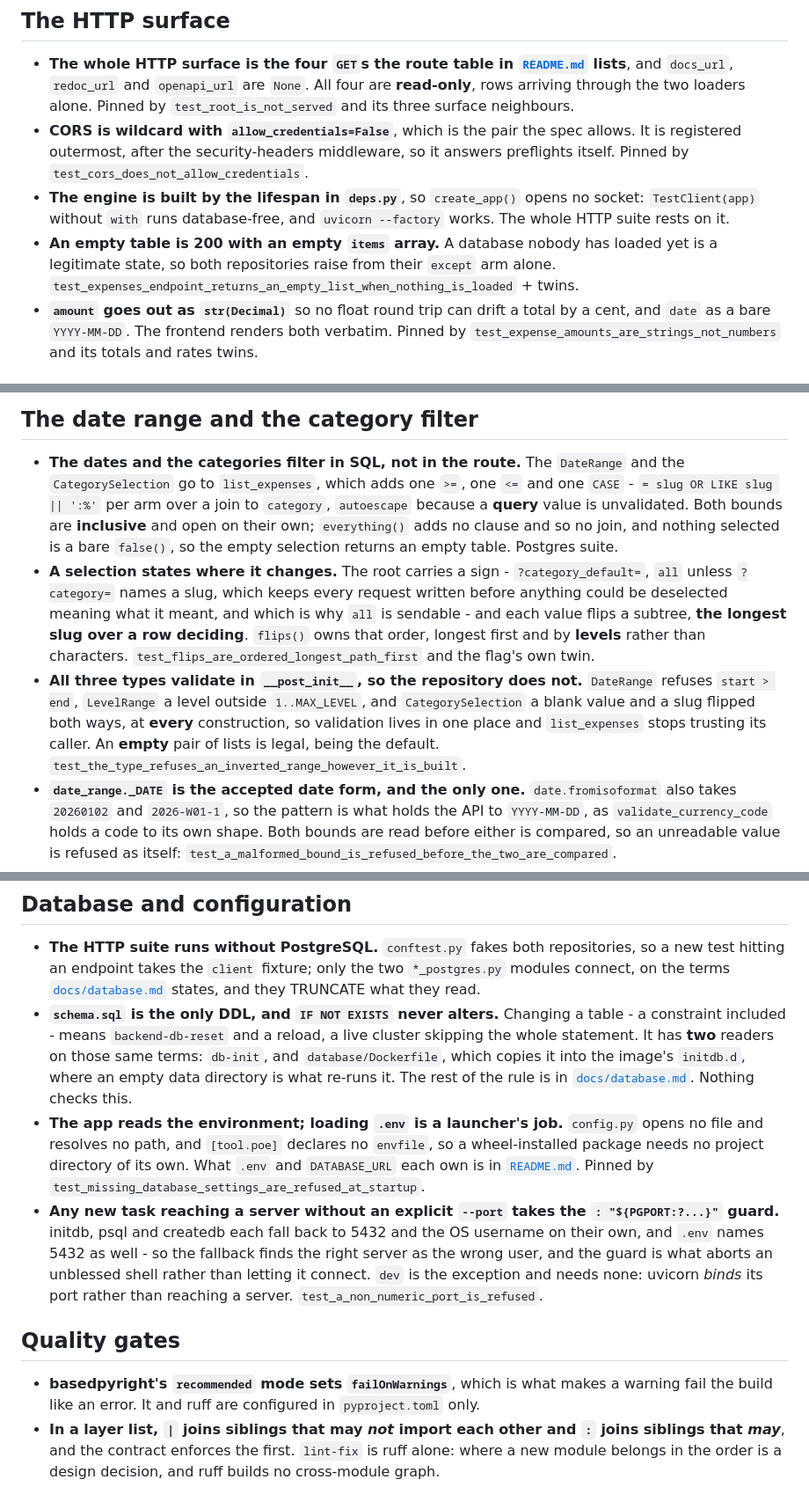
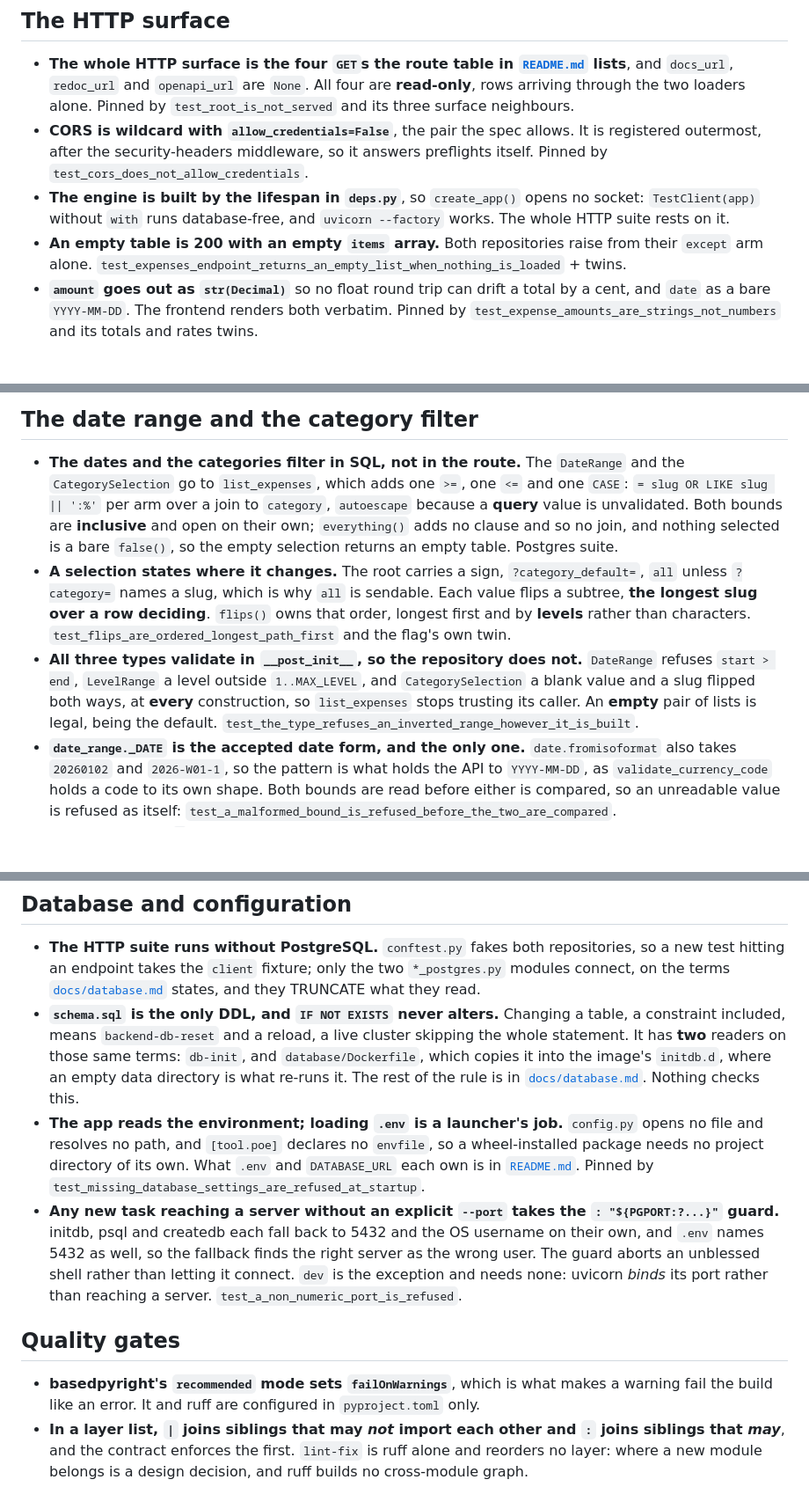
Before and after one commit to TomBorglum/expense-tracker, a Markdown page: backend/CLAUDE.md, 3 parts joined by grey strips. Shown at 88% size. Rendered like a GitHub page; blank space fills up the shorter version.

```diff
--- a/backend/CLAUDE.md
+++ b/backend/CLAUDE.md
@@ -11,14 +11,14 @@ test or gate that pins it, or with what nothing checks.
   [`README.md`](../README.md) lists**, and `docs_url`, `redoc_url` and `openapi_url` are
   `None`. All four are **read-only**, rows arriving through the two loaders alone. Pinned
   by `test_root_is_not_served` and its three surface neighbours.
-- **CORS is wildcard with `allow_credentials=False`**, which is the pair the spec allows.
-  It is registered outermost, after the security-headers middleware, so it answers
-  preflights itself. Pinned by `test_cors_does_not_allow_credentials`.
+- **CORS is wildcard with `allow_credentials=False`**, the pair the spec allows. It is
+  registered outermost, after the security-headers middleware, so it answers preflights
+  itself. Pinned by `test_cors_does_not_allow_credentials`.
 - **The engine is built by the lifespan in `deps.py`**, so `create_app()` opens no socket:
   `TestClient(app)` without `with` runs database-free, and `uvicorn --factory` works. The
   whole HTTP suite rests on it.
-- **An empty table is 200 with an empty `items` array.** A database nobody has loaded yet
-  is a legitimate state, so both repositories raise from their `except` arm alone.
+- **An empty table is 200 with an empty `items` array.** Both repositories raise from
+  their `except` arm alone.
   `test_expenses_endpoint_returns_an_empty_list_when_nothing_is_loaded` + twins.
 - **`amount` goes out as `str(Decimal)`** so no float round trip can drift a total by a
   cent, and `date` as a bare `YYYY-MM-DD`. The frontend renders both verbatim. Pinned by
@@ -118,21 +116,20 @@ test or gate that pins it, or with what nothing checks.
 
 - **The dates and the categories filter in SQL, not in the route.** The `DateRange` and
   the `CategorySelection` go to `list_expenses`, which adds one `>=`, one `<=` and one
-  `CASE` - `= slug OR LIKE slug || ':%'` per arm over a join to `category`, `autoescape`
+  `CASE`: `= slug OR LIKE slug || ':%'` per arm over a join to `category`, `autoescape`
   because a **query** value is unvalidated. Both bounds are **inclusive** and open on
   their own; `everything()` adds no clause and so no join, and nothing selected is a bare
   `false()`, so the empty selection returns an empty table. Postgres suite.
-- **A selection states where it changes.** The root carries a sign - `?category_default=`,
-  `all` unless `?category=` names a slug, which keeps every request written before
-  anything could be deselected meaning what it meant, and which is why `all` is sendable -
-  and each value flips a subtree, **the longest slug over a row deciding**. `flips()` owns
-  that order, longest first and by **levels** rather than characters.
+- **A selection states where it changes.** The root carries a sign, `?category_default=`,
+  `all` unless `?category=` names a slug, which is why `all` is sendable. Each value flips
+  a subtree, **the longest slug over a row deciding**. `flips()` owns that order, longest
+  first and by **levels** rather than characters.
   `test_flips_are_ordered_longest_path_first` and the flag's own twin.
 - **All three types validate in `__post_init__`, so the repository does not.** `DateRange`
   refuses `start > end`, `LevelRange` a level outside `1..MAX_LEVEL`, and
   `CategorySelection` a blank value and a slug flipped both ways, at **every**
-  construction, so validation lives in one place and `list_expenses` stops trusting its
-  caller. An **empty** pair of lists is legal, being the default.
+  construction, so `list_expenses` stops trusting its caller. An **empty** pair of lists
+  is legal, being the default.
   `test_the_type_refuses_an_inverted_range_however_it_is_built`.
 - **`date_range._DATE` is the accepted date form, and the only one.** `date.fromisoformat`
   also takes `20260102` and `2026-W01-1`, so the pattern is what holds the API to
@@ -159,9 +156,9 @@ test or gate that pins it, or with what nothing checks.
   modules connect, on the terms
   [`docs/database.md`](../docs/database.md#schema-and-access) states, and they TRUNCATE
   what they read.
-- **`schema.sql` is the only DDL, and `IF NOT EXISTS` never alters.** Changing a table - a
-  constraint included - means `backend-db-reset` and a reload, a live cluster skipping the
-  whole statement. It has **two** readers on those same terms: `db-init`, and
+- **`schema.sql` is the only DDL, and `IF NOT EXISTS` never alters.** Changing a table,
+  a constraint included, means `backend-db-reset` and a reload, a live cluster skipping
+  the whole statement. It has **two** readers on those same terms: `db-init`, and
   `database/Dockerfile`, which copies it into the image's `initdb.d`, where an empty data
   directory is what re-runs it. The rest of the rule is in
   [`docs/database.md`](../docs/database.md#schema-and-access). Nothing checks this.
@@ -172,10 +169,10 @@ test or gate that pins it, or with what nothing checks.
   `test_missing_database_settings_are_refused_at_startup`.
 - **Any new task reaching a server without an explicit `--port` takes the `:
   "${PGPORT:?...}"` guard.** initdb, psql and createdb each fall back to 5432 and the OS
-  username on their own, and `.env` names 5432 as well - so the fallback finds the right
-  server as the wrong user, and the guard is what aborts an unblessed shell rather than
-  letting it connect. `dev` is the exception and needs none: uvicorn *binds* its port
-  rather than reaching a server. `test_a_non_numeric_port_is_refused`.
+  username on their own, and `.env` names 5432 as well, so the fallback finds the right
+  server as the wrong user. The guard aborts an unblessed shell rather than letting it
+  connect. `dev` is the exception and needs none: uvicorn *binds* its port rather than
+  reaching a server. `test_a_non_numeric_port_is_refused`.
 
 ## Quality gates
 
@@ -183,6 +180,6 @@ test or gate that pins it, or with what nothing checks.
   warning fail the build like an error. It and ruff are configured in `pyproject.toml`
   only.
 - **In a layer list, `|` joins siblings that may *not* import each other and `:` joins
-  siblings that *may***, and the contract enforces the first. `lint-fix` is ruff alone:
-  where a new module belongs in the order is a design decision, and ruff builds no
+  siblings that *may***, and the contract enforces the first. `lint-fix` is ruff alone and
+  reorders no layer: where a new module belongs is a design decision, and ruff builds no
   cross-module graph.
```
Also changed, not shown: other parts of backend/CLAUDE.md (+20 -22 lines), CLAUDE.md (+48 -50 lines), frontend/CLAUDE.md (+38 -40 lines).
